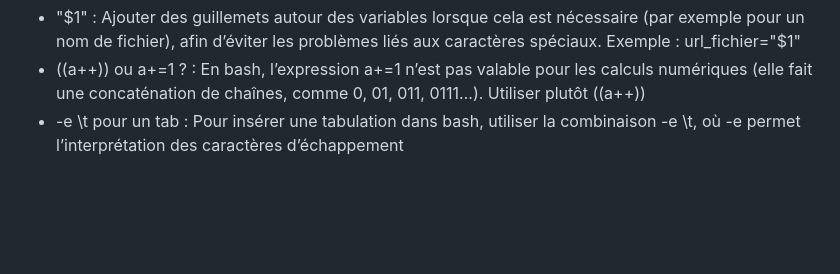
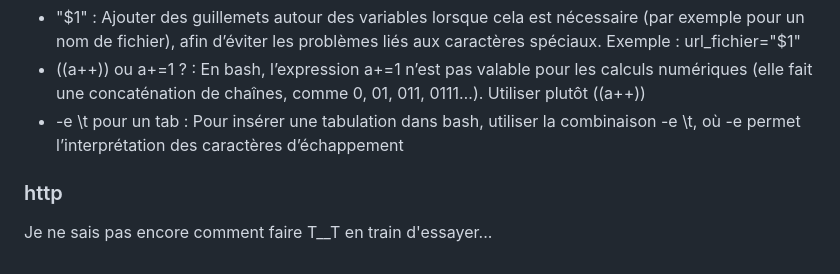
Before and after one commit to youjiajuliezeng/PPE1-2025, a Markdown page: journal.md, the part around the change. Rendered like a GitHub page; blank space fills up the shorter version.

Commit message:
Revise journal entries for clarity and updates
Updated journal entries with new learnings and corrections.

```diff
--- a/journal.md
+++ b/journal.md
@@ -108,3 +108,5 @@ C'est possible de faire un seul commit après avoir fini tous les 'git add'
 - "$1" : Ajouter des guillemets autour des variables lorsque cela est nécessaire (par exemple pour un nom de fichier), afin d’éviter les problèmes liés aux caractères spéciaux. Exemple : url_fichier="$1"
 - ((a++)) ou a+=1 ? : En bash, l’expression a+=1 n’est pas valable pour les calculs numériques (elle fait une concaténation de chaînes, comme 0, 01, 011, 0111…). Utiliser plutôt ((a++))
 - -e \t pour un tab : Pour insérer une tabulation dans bash, utiliser la combinaison -e \t, où -e permet l’interprétation des caractères d’échappement
+### http
+Je ne sais pas encore comment faire T__T en train d'essayer...
```
